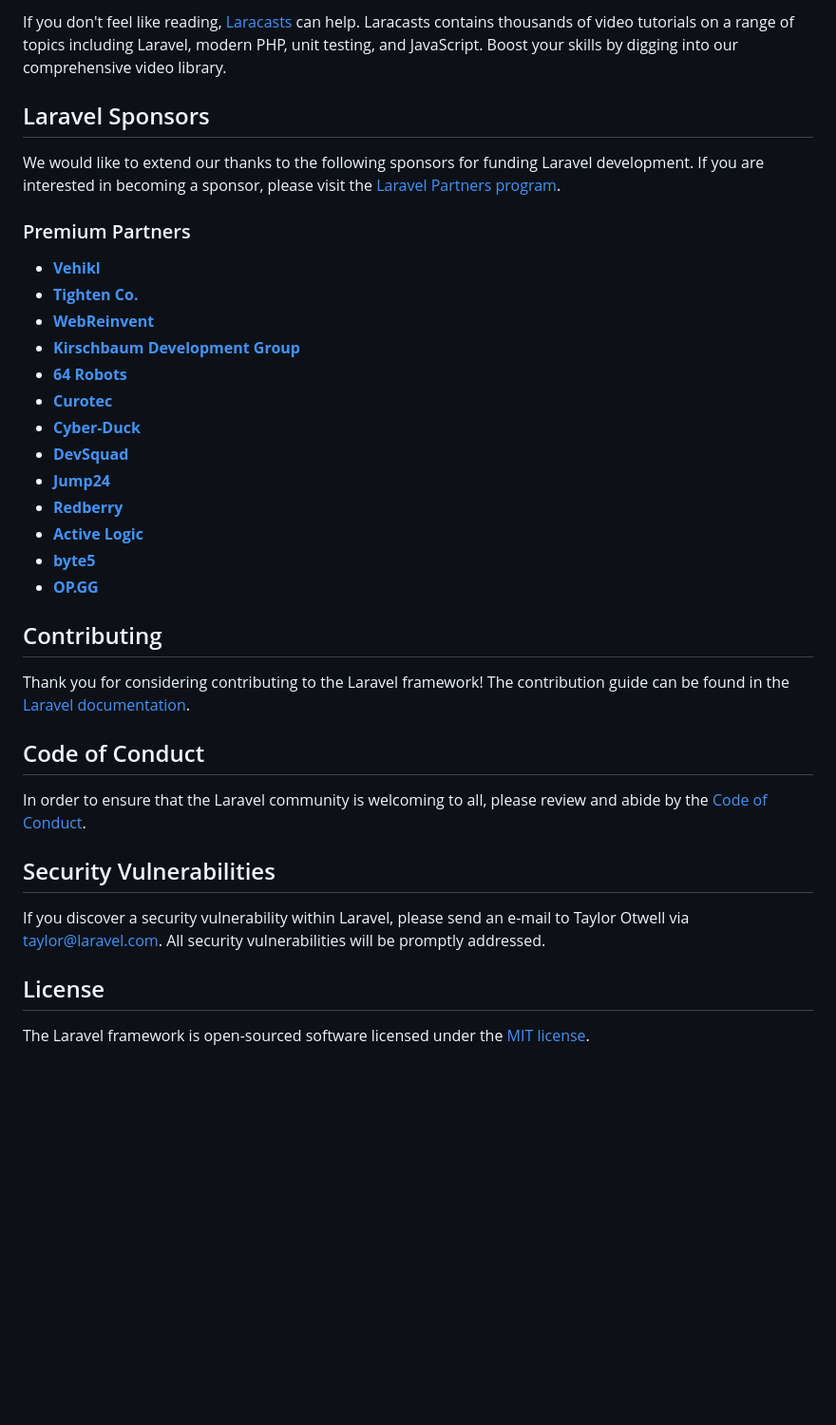
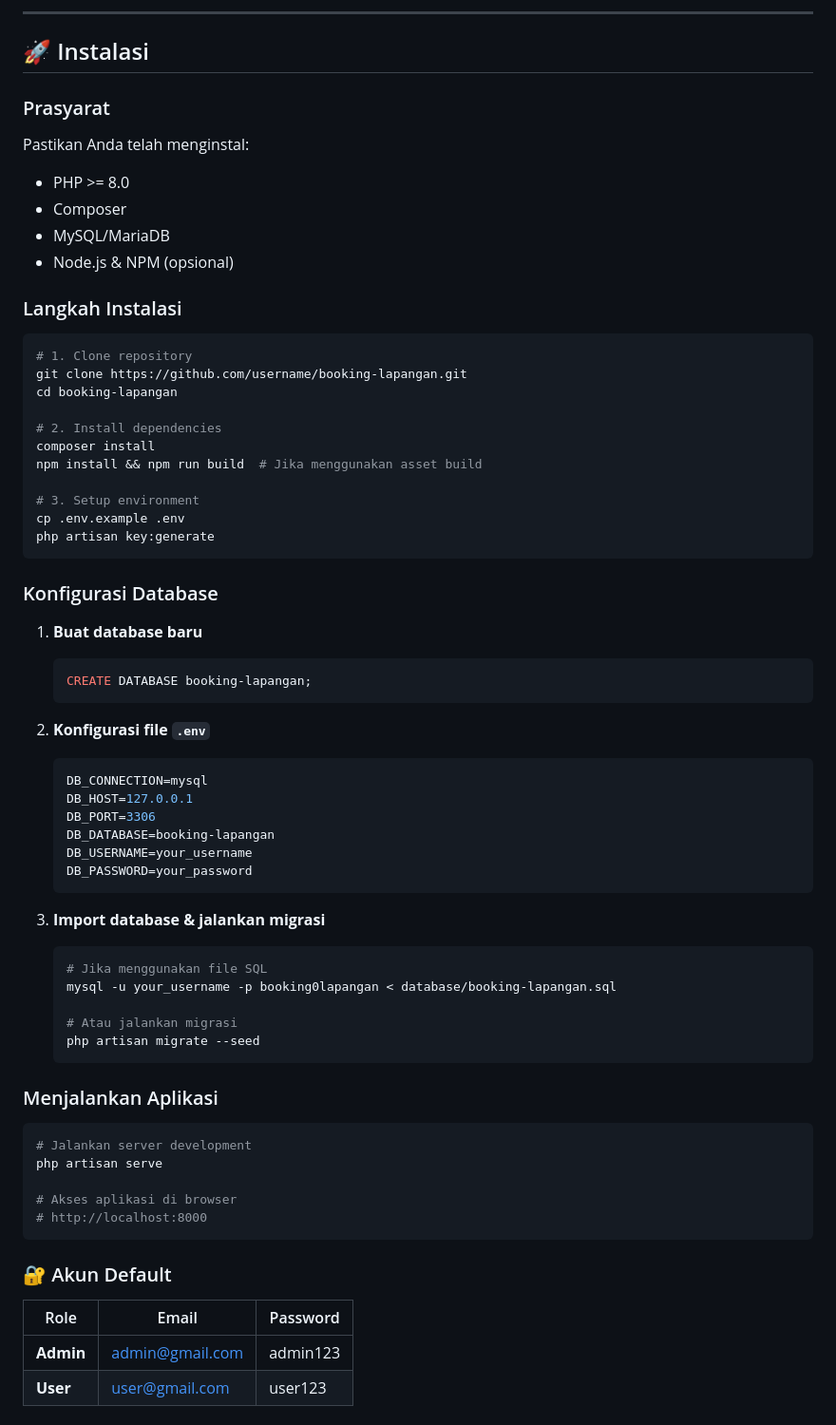
Before and after one commit to ardiansyah663/Booking-Lapangan-Laravel, a Markdown page: README.md, the part around the change printed below. Shown: that part at 95% size. Rendered like a GitHub page; blank space fills up the shorter version.

````diff
--- a/README.md
+++ b/README.md
@@ -29,38 +68,71 @@ You may also try the [Laravel Bootcamp](https://bootcamp.laravel.com), where you
 
-If you don't feel like reading, [Laracasts](https://laracasts.com) can help. Laracasts contains thousands of video tutorials on a range of topics including Laravel, modern PHP, unit testing, and JavaScript. Boost your skills by digging into our comprehensive video library.
+---
 
-## Laravel Sponsors
+## 🚀 Instalasi
 
-We would like to extend our thanks to the following sponsors for funding Laravel development. If you are interested in becoming a sponsor, please visit the [Laravel Partners program](https://partners.laravel.com).
+### Prasyarat
+Pastikan Anda telah menginstal:
+- PHP >= 8.0
+- Composer
+- MySQL/MariaDB
+- Node.js & NPM (opsional)
 
-### Premium Partners
+### Langkah Instalasi
 
-- **[Vehikl](https://vehikl.com/)**
-- **[Tighten Co.](https://tighten.co)**
-- **[WebReinvent](https://webreinvent.com/)**
-- **[Kirschbaum Development Group](https://kirschbaumdevelopment.com)**
-- **[64 Robots](https://64robots.com)**
-- **[Curotec](https://www.curotec.com/services/technologies/laravel/)**
-- **[Cyber-Duck](https://cyber-duck.co.uk)**
-- **[DevSquad](https://devsquad.com/hire-laravel-developers)**
-- **[Jump24](https://jump24.co.uk)**
-- **[Redberry](https://redberry.international/laravel/)**
-- **[Active Logic](https://activelogic.com)**
-- **[byte5](https://byte5.de)**
-- **[OP.GG](https://op.gg)**
+```bash
+# 1. Clone repository
+git clone https://github.com/username/booking-lapangan.git
+cd booking-lapangan
 
-## Contributing
+# 2. Install dependencies
+composer install
+npm install && npm run build  # Jika menggunakan asset build
 
-Thank you for considering contributing to the Laravel framework! The contribution guide can be found in the [Laravel documentation](https://laravel.com/docs/contributions).
+# 3. Setup environment
+cp .env.example .env
+php artisan key:generate
+```
 
-## Code of Conduct
+### Konfigurasi Database
 
-In order to ensure that the Laravel community is welcoming to all, please review and abide by the [Code of Conduct](https://laravel.com/docs/contributions#code-of-conduct).
+1. **Buat database baru**
+   ```sql
+   CREATE DATABASE booking-lapangan;
+   ```
 
-## Security Vulnerabilities
+2. **Konfigurasi file `.env`**
+   ```env
+   DB_CONNECTION=mysql
+   DB_HOST=127.0.0.1
+   DB_PORT=3306
+   DB_DATABASE=booking-lapangan
+   DB_USERNAME=your_username
+   DB_PASSWORD=your_password
+   ```
 
-If you discover a security vulnerability within Laravel, please send an e-mail to Taylor Otwell via [taylor@laravel.com](mailto:taylor@laravel.com). All security vulnerabilities will be promptly addressed.
+3. **Import database & jalankan migrasi**
+   ```bash
+   # Jika menggunakan file SQL
+   mysql -u your_username -p booking0lapangan < database/booking-lapangan.sql
 
-## License
+   # Atau jalankan migrasi
+   php artisan migrate --seed
+   ```
 
-The Laravel framework is open-sourced software licensed under the [MIT license](https://opensource.org/licenses/MIT).
+### Menjalankan Aplikasi
+
+```bash
+# Jalankan server development
+php artisan serve
+
+# Akses aplikasi di browser
+# http://localhost:8000
+```
+
+### 🔐 Akun Default
+
+| Role | Email | Password |
+|------|--------|----------|
+| **Admin** | admin@gmail.com | admin123 |
+| **User** | user@gmail.com | user123 |
+
````
Also changed, not shown: other parts of README.md (+171 -20 lines).
